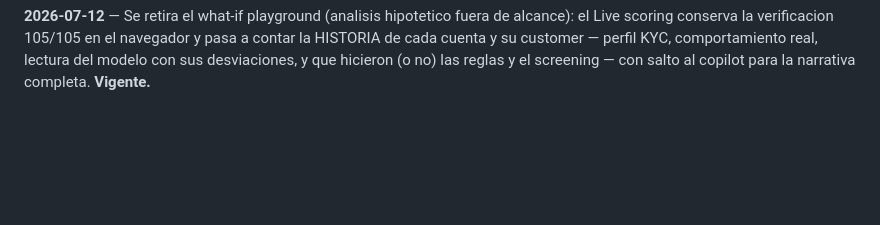
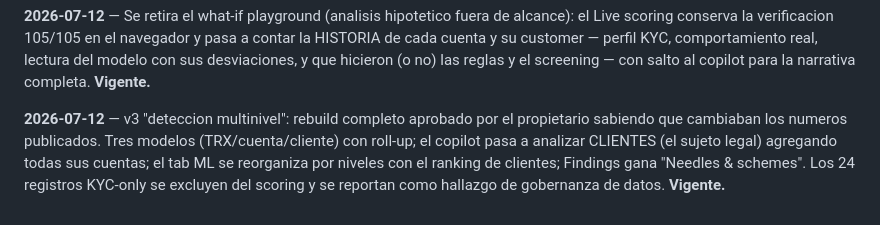
Before and after one commit to cardavil/Fraud_Exploration, a Markdown page: docs/PRD.md, the part around the change. GitHub-like rendering; blank space fills up the shorter version.

```diff
--- a/docs/PRD.md
+++ b/docs/PRD.md
@@ -204,3 +204,10 @@ Live scoring conserva la verificacion 105/105 en el navegador y pasa a contar la
 cada cuenta y su customer — perfil KYC, comportamiento real, lectura del modelo con sus
 desviaciones, y que hicieron (o no) las reglas y el screening — con salto al copilot para la
 narrativa completa. **Vigente.**
+
+**2026-07-12** — v3 "deteccion multinivel": rebuild completo aprobado por el propietario
+sabiendo que cambiaban los numeros publicados. Tres modelos (TRX/cuenta/cliente) con
+roll-up; el copilot pasa a analizar CLIENTES (el sujeto legal) agregando todas sus
+cuentas; el tab ML se reorganiza por niveles con el ranking de clientes; Findings gana
+"Needles & schemes". Los 24 registros KYC-only se excluyen del scoring y se reportan
+como hallazgo de gobernanza de datos. **Vigente.**
```
Also changed, not shown: docs/DATABASE.md (+20 -0 lines), docs/TRD.md (+22 -0 lines).
